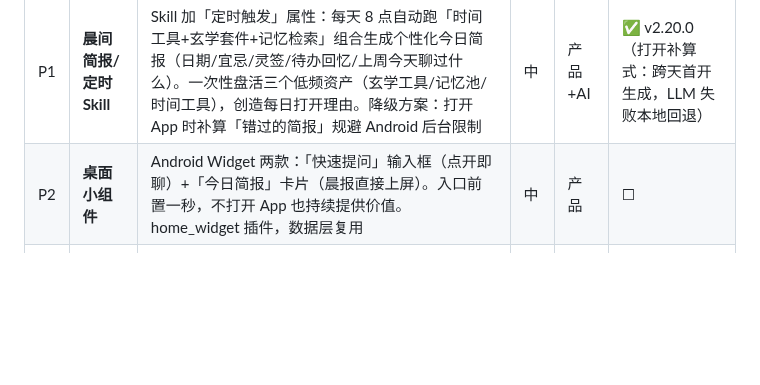
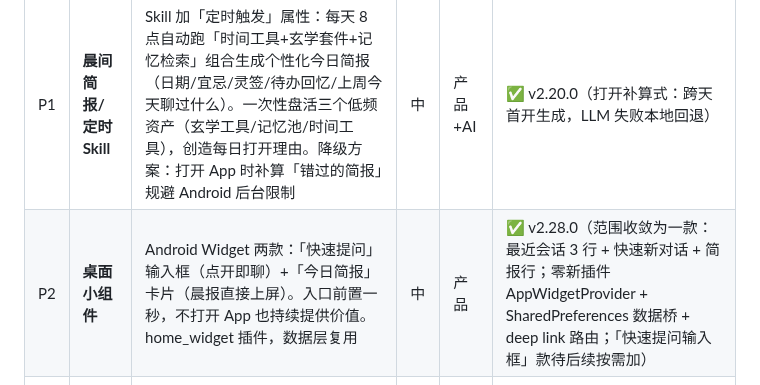
Before and after one commit to lvliang666666/liang-ai, a Markdown page: docs/roadmap-brainstorm-2026-10-21.md, the part around the change. Rendered like a GitHub page; blank space fills up the shorter version.

Commit message:
docs: roadmap P2 标记完成（v2.28.0，范围收敛为一款小组件）

```diff
--- a/docs/roadmap-brainstorm-2026-10-21.md
+++ b/docs/roadmap-brainstorm-2026-10-21.md
@@ -50,7 +50,7 @@ FTS5 检索底座 → 备份/导出 → home_page 拆分 → 流式智能跟随
 | # | 优化点 | 描述 | 成本 | 来源 | 状态 |
 |---|---|---|---|---|---|
 | P1 | **晨间简报/定时 Skill** | Skill 加「定时触发」属性：每天 8 点自动跑「时间工具+玄学套件+记忆检索」组合生成个性化今日简报（日期/宜忌/灵签/待办回忆/上周今天聊过什么）。一次性盘活三个低频资产（玄学工具/记忆池/时间工具），创造每日打开理由。降级方案：打开 App 时补算「错过的简报」规避 Android 后台限制 | 中 | 产品+AI | ✅ v2.20.0（打开补算式：跨天首开生成，LLM 失败本地回退） |
-| P2 | **桌面小组件** | Android Widget 两款：「快速提问」输入框（点开即聊）+「今日简报」卡片（晨报直接上屏）。入口前置一秒，不打开 App 也持续提供价值。home_widget 插件，数据层复用 | 中 | 产品 | ☐ |
+| P2 | **桌面小组件** | Android Widget 两款：「快速提问」输入框（点开即聊）+「今日简报」卡片（晨报直接上屏）。入口前置一秒，不打开 App 也持续提供价值。home_widget 插件，数据层复用 | 中 | 产品 | ✅ v2.28.0（范围收敛为一款：最近会话 3 行 + 快速新对话 + 简报行；零新插件 AppWidgetProvider + SharedPreferences 数据桥 + deep link 路由；「快速提问输入框」款待后续按需加） |
 | P3 | **承诺跟进/回顾** | 提取的待办次日追问进展；「上周你纠结的 X 有下文吗」。防打扰是生命线：可关/可设时段/每日上限 1-2 条。依赖 M2（沉淀）与 S4（提取）产出原料 | 中高 | AI | ☐ |
 
 ## 五、主题三：工具与可编程性
```
